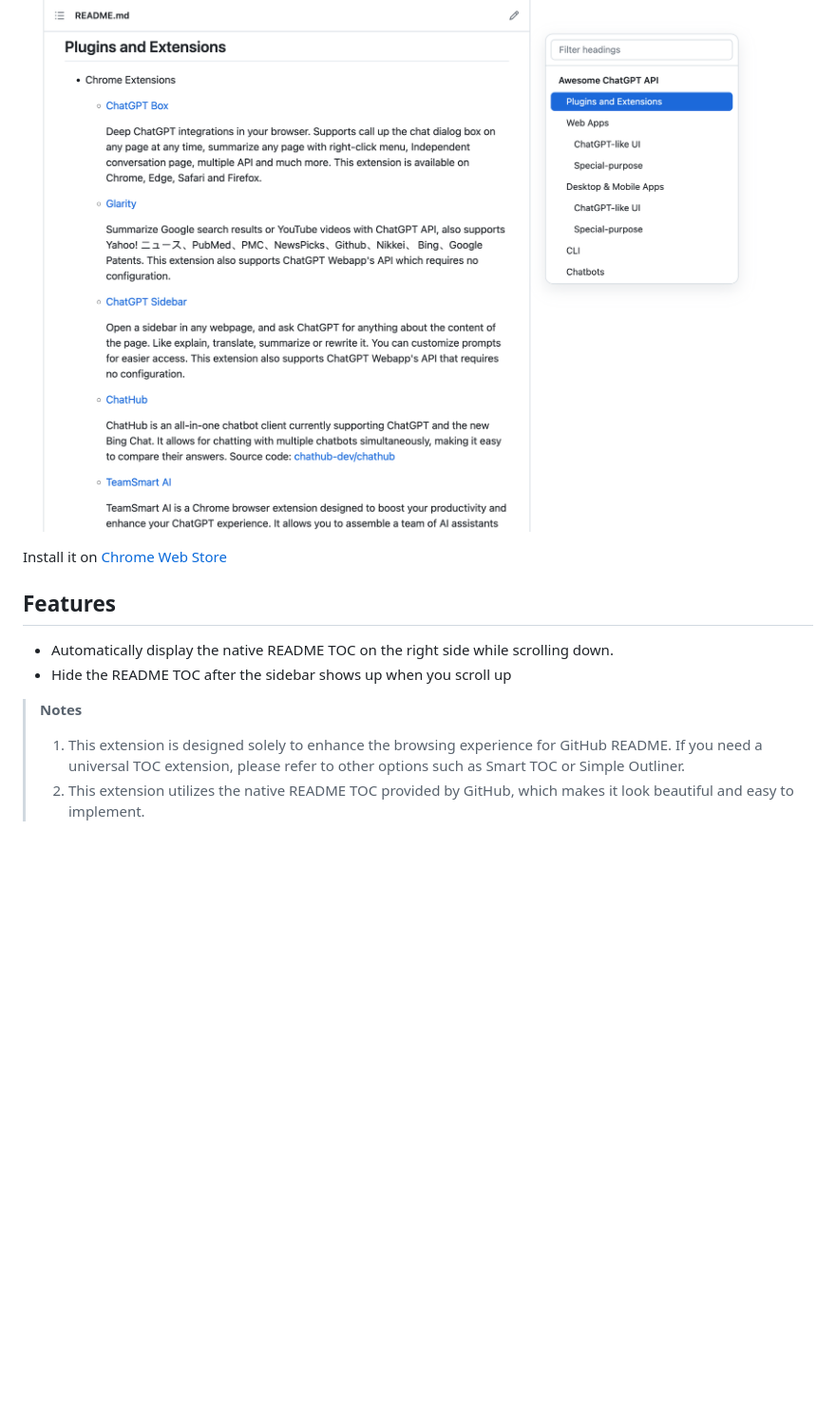
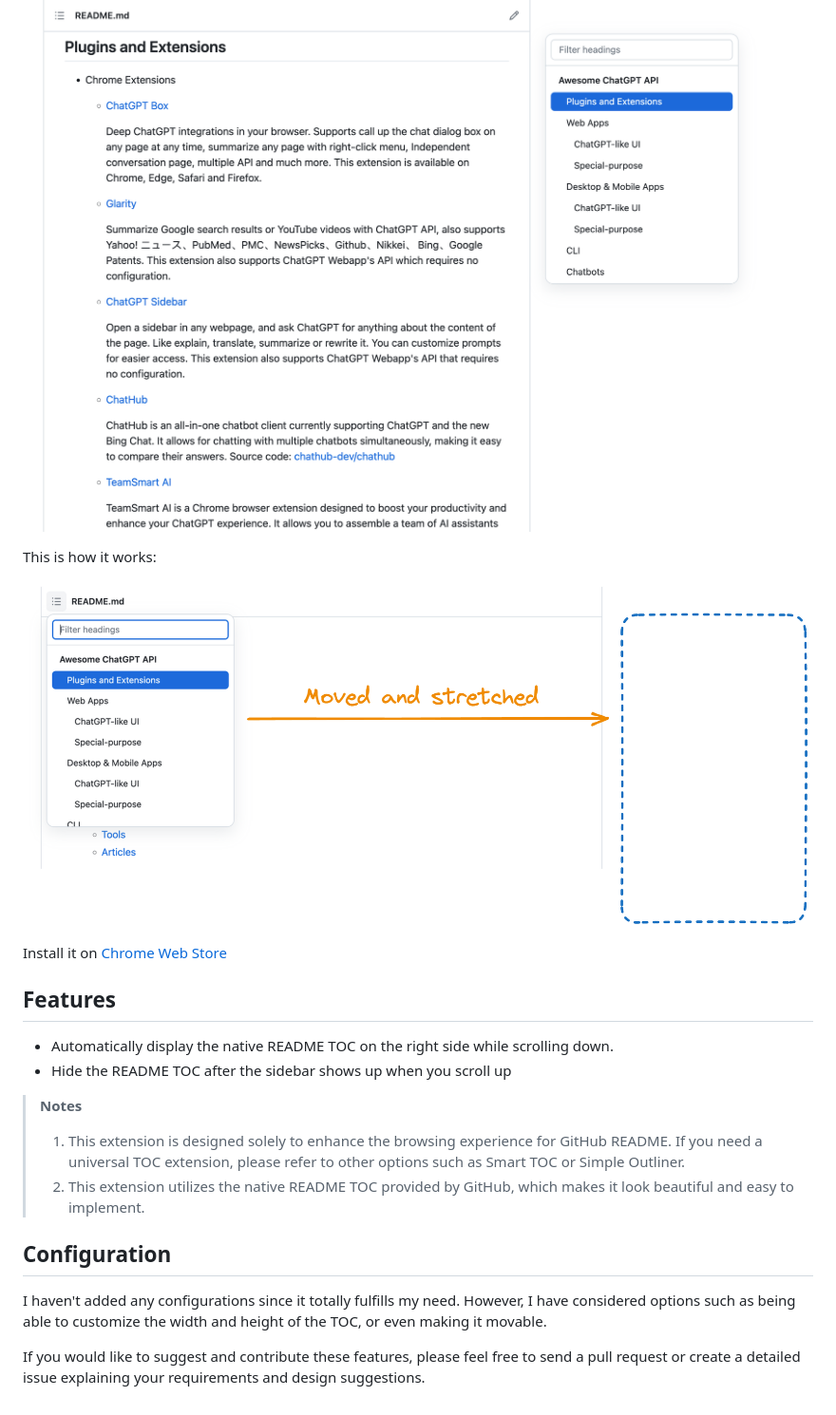
Before and after one commit to reorx/github-toc-sidebar, a Markdown page: readme.md, the part around the change. Shown at 95% size. Rendered like a GitHub page; pictures changed too: images/screenshot-1.png (added); blank space fills up the shorter version.

Commit message:
add screenshot that explains how it works

```diff
--- a/readme.md
+++ b/readme.md
@@ -4,6 +4,10 @@ Show GitHub README TOC as a sidebar
 
 ![](images/screenshot-0.png)
 
+
+This is how it works:
+
+![](images/screenshot-1.png)
 
 Install it on [Chrome Web Store](https://chrome.google.com/webstore/detail/github-toc-sidebar/cdiiikhamhampcninkmmpgejjbgdgdnn)
 
@@ -18,3 +22,13 @@ Install it on [Chrome Web Store](https://chrome.google.com/webstore/detail/githu
 >     If you need a universal TOC extension, please refer to other options such as Smart TOC or Simple Outliner.
 > 2. This extension utilizes the native README TOC provided by GitHub,
 >    which makes it look beautiful and easy to implement.
+
+
+## Configuration
+
+I haven't added any configurations since it totally fulfills my need.
+However, I have considered options such as being able to customize the width and height of the TOC,
+or even making it movable.
+
+If you would like to suggest and contribute these features,
+please feel free to send a pull request or create a detailed issue explaining your requirements and design suggestions.
```
